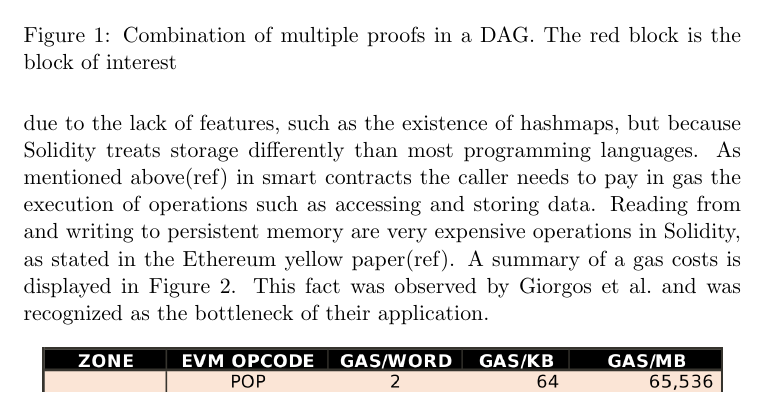
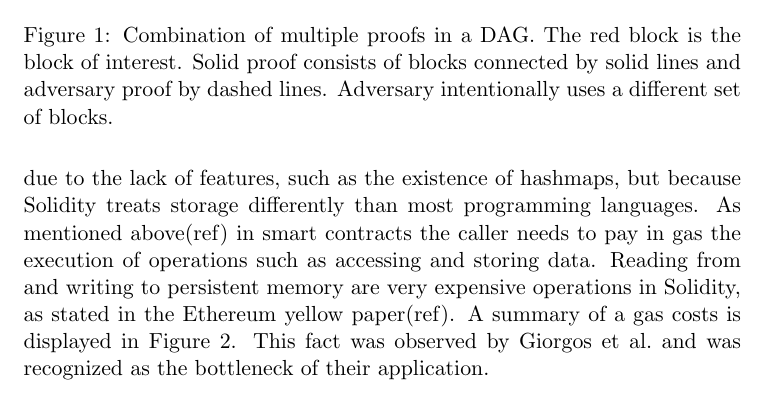
Before and after one commit to sdaveas/nipopow-verifier, a LaTeX thesis (thesis/thesis.tex, which reads thesis/chapters/3_implementation.tex): part of page 10 of 13, cut so that both start at the same text. Compiled offline with pdfLaTeX.

Commit message:
Expand DAG explanations

```diff
--- a/thesis/chapters/3_implementation.tex
+++ b/thesis/chapters/3_implementation.tex
@@ -208,7 +208,9 @@ By iterating ancestors, we can securely determine the value of the predicate.
     \centering
     \includegraphics[width=10cm]{DAG_usage}
     \caption{Combination of multiple proofs in a DAG. The red block is the
-        block of interest}
+        block of interest. Solid proof consists of blocks connected by solid
+        lines and adversary proof by dashed lines. Adversary intentionally
+        uses a different set of blocks.}
     \label{fig:DAG_usage}
 \end{figure}
 
```
